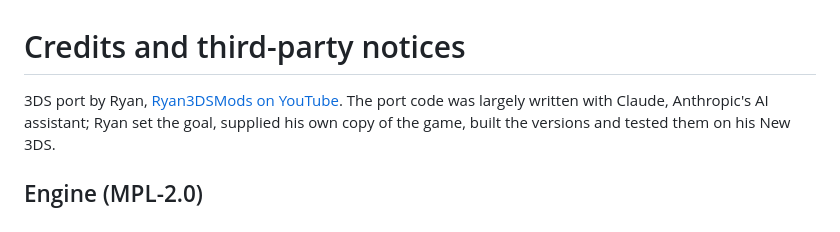
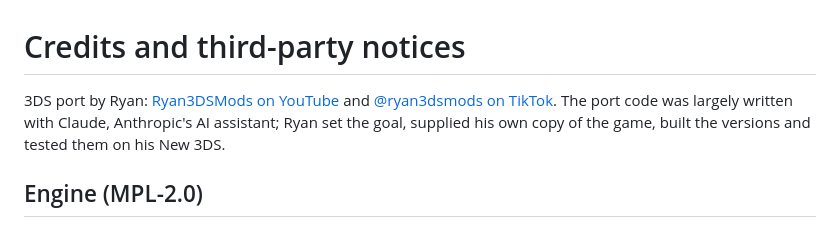
Before and after one commit to Ryan3DSMods/Sims3DS, a Markdown page: CREDITS.md, the part around the change. GitHub-like rendering.

Commit message:
Credits: TikTok link
Co-Authored-By: Claude Opus 5.5 <noreply@anthropic.com>

```diff
--- a/CREDITS.md
+++ b/CREDITS.md
@@ -1,6 +1,6 @@
 # Credits and third-party notices
 
-3DS port by Ryan, [Ryan3DSMods on YouTube](https://www.youtube.com/@Ryan3DSMods). The port code was largely written with
+3DS port by Ryan: [Ryan3DSMods on YouTube](https://www.youtube.com/@Ryan3DSMods) and [@ryan3dsmods on TikTok](https://www.tiktok.com/@ryan3dsmods). The port code was largely written with
 Claude, Anthropic's AI assistant; Ryan set the goal, supplied his own copy of the game, built the versions and tested them
 on his New 3DS.
 
```
Also changed, not shown: README.md (+1 -1 lines).
